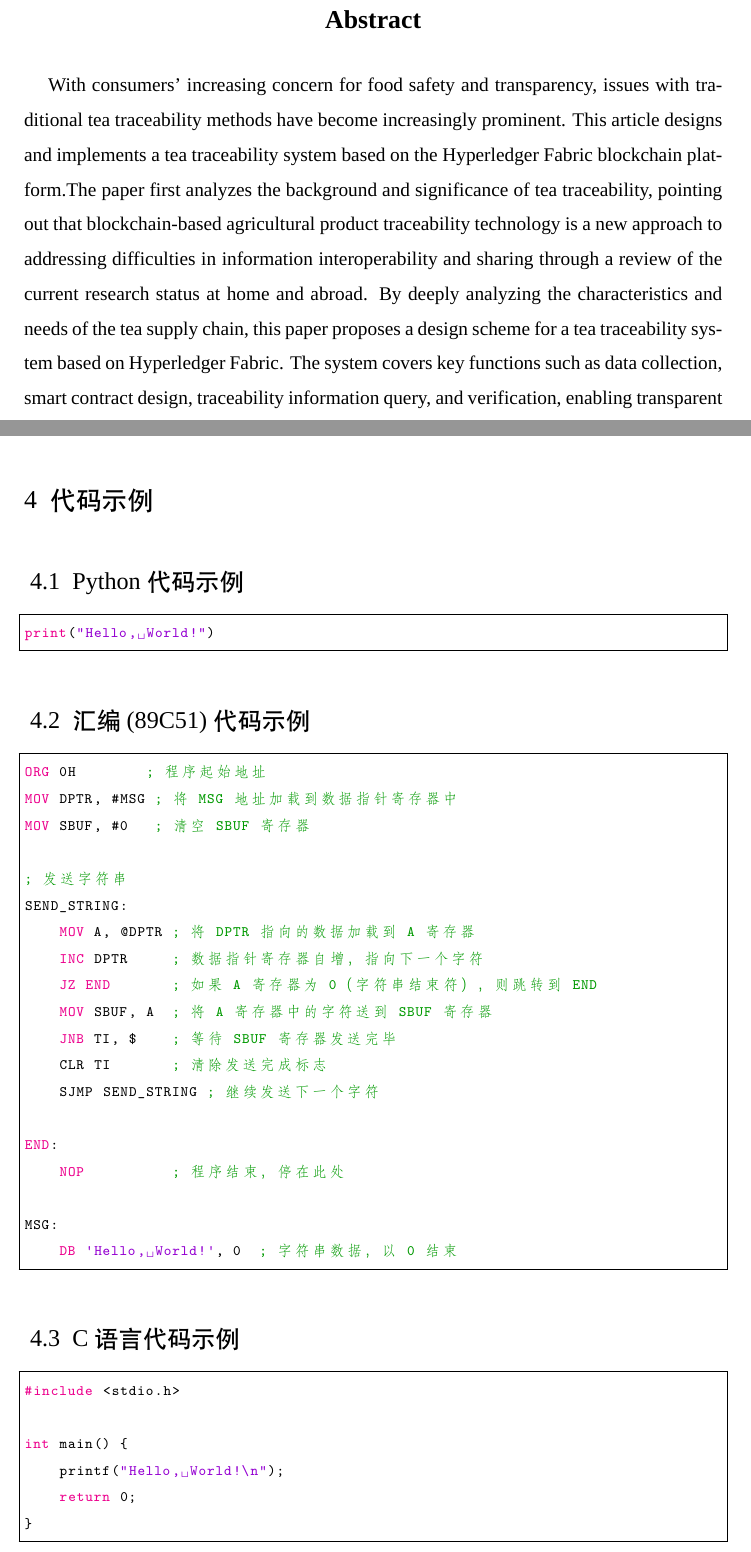
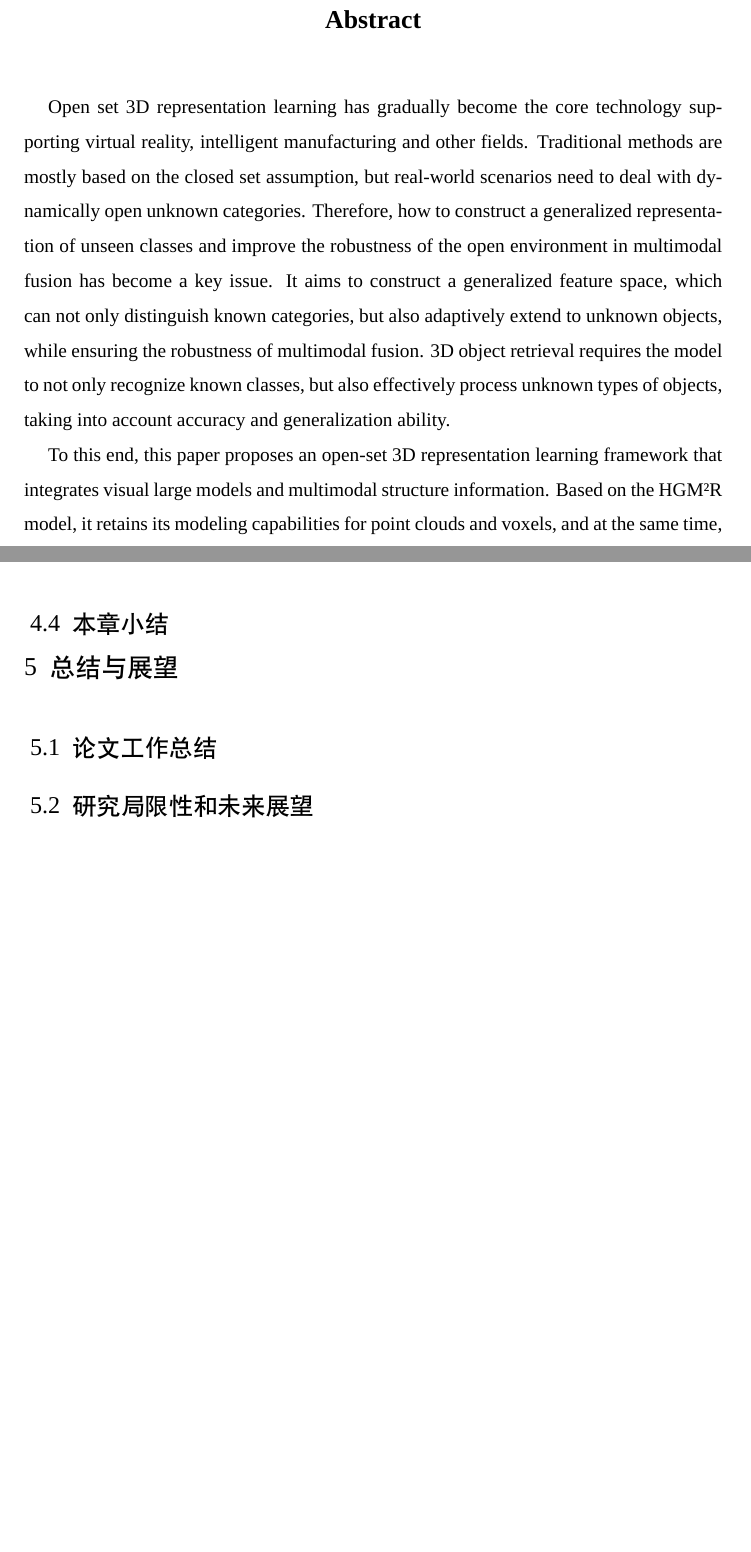
Before and after one commit to eriche2016/HZAU_UnderGraduateThesis_Template, a LaTeX document (main.tex, which reads HZAU.cls): two parts of pages 5 and 11 of 15 before the commit and two parts of pages 5 and 10 of 14 after it, joined at a grey line, cut so that both start at the same text, the shorter picture padded with empty space. Compiled offline with XeLaTeX; a missing font is replaced by an installed copy or a similar font.

Commit message:
增加更多模版内容

```diff
--- a/HZAU.cls
+++ b/HZAU.cls
@@ -200,7 +200,6 @@
     \begin{center}
         \vspace*{-10pt}
         \zihao{3} \textbf{Abstract} \\
-        \vspace{8pt}
     \end{center}
     \zihao{-4} % 设置正文字号
     \setlength{\parindent}{1.25em} % 缩进5个英文字符（1.25em ≈ 5字符）
--- a/main.tex
+++ b/main.tex
@@ -33,9 +33,6 @@
 }
 
 %%%%%%%%%%%%%%%%
-% 让 figure 编号按 section 分级（格式：Figure 1-1, 1-2, ...）
-\numberwithin{figure}{section}
-\numberwithin{table}{section}
 \usepackage{bicaption} % 支持双标题
 % 设置中英文标题分隔符（默认为换行）
 \DeclareCaptionOption{separator}{\def\captionseparator{#1}}
@@ -45,7 +42,10 @@
 \captionsetup[table][bi-first]{name=表} % 中文"表"代替"Table"
 \captionsetup[table][bi-second]{name=Table}
 
-
+% 让 figure 编号按 section 分级（格式：Figure 1-1, 1-2, ...）
+\numberwithin{figure}{section}
+\numberwithin{table}{section}
+\numberwithin{equation}{section}
 
 %%%%%%%%%%%%%%%请在这里填写你的论文题目
 \newcommand{\thesisTitleC}{基于视觉大模型的开放集三维表征学习}
@@ -96,8 +96,16 @@
 \end{abstract}
 
 \begin{abstractEN}
+%% add enligh abstract to table of contents
+\addcontentsline{toc}{section}{Abstract}
+%% must add a breaked line below to ensure the indent
 
-With consumers' increasing concern for food safety and transparency, issues with traditional tea traceability methods have become increasingly prominent. This article designs and implements a tea traceability system based on the Hyperledger Fabric blockchain platform.The paper first analyzes the background and significance of tea traceability, pointing out that blockchain-based agricultural product traceability technology is a new approach to addressing difficulties in information interoperability and sharing through a review of the current research status at home and abroad. By deeply analyzing the characteristics and needs of the tea supply chain, this paper proposes a design scheme for a tea traceability system based on Hyperledger Fabric. The system covers key functions such as data collection, smart contract design, traceability information query, and verification, enabling transparent tracking and supervision of the entire tea production process. The system architecture is designed using a modular approach, including a data storage layer, blockchain layer, and application layer, to ensure data security and system scalability. Through environment deployment and platform construction, this paper simulates and tests the feasibility of the system, and summarizes the experimental results and future prospects.
+Open set 3D representation learning has gradually become the core technology supporting virtual reality, intelligent manufacturing and other fields. Traditional methods are mostly based on the closed set assumption, but real-world scenarios need to deal with dynamically open unknown categories. Therefore, how to construct a generalized representation of unseen classes and improve the robustness of the open environment in multimodal fusion has become a key issue. It aims to construct a generalized feature space, which can not only distinguish known categories, but also adaptively extend to unknown objects, while ensuring the robustness of multimodal fusion. 3D object retrieval requires the model to not only recognize known classes, but also effectively process unknown types of objects, taking into account accuracy and generalization ability.
+
+To this end, this paper proposes an open-set 3D representation learning framework that integrates visual large models and multimodal structure information. Based on the HGM²R model, it retains its modeling capabilities for point clouds and voxels, and at the same time, the DINOv2 visual large model is introduced to replace the original MVCNN module to extract high-quality multi-view semantic embeddings. By freezing the DINOv2 parameters, the output semantic embedding is spliced and fused with the geometric features extracted by PointNet and VoxNet to form a unified multimodal embedding. Furthermore, the supergraph neural network is used to model the higher-order structural relationship between samples, and the structural consistency contrast loss and memory anchor alignment mechanism are designed to optimize the discriminant and openness of the embedded space.
+
+Experiments on four open-set standard datasets such as OS-MN40-core show that the proposed method is superior to the existing methods in core indicators such as mAP and Recall@100, especially in complex structure distribution data, and the synergistic effect of DINOv2's semantic enhancement and geometric topology modeling significantly improves the perception of unknown classes. Ablation experiments verify the necessity of multimodal joint learning.
+
 
 \keywordsEN{\LaTeX ; SCAU Thesis; Typesetting; References; Table of Contents; Figures}  % 英文关键词
 
@@ -198,45 +228,18 @@ LaTeX 的成功离不开全球用户和开发者的支持。许多宏包和工
 
 如表 \ref{tab:latex-vs-word} 所示，LaTeX 和 Word 在排版质量、易用性、功能与灵活性、协作与兼容性以及适用场景等方面各有优劣\cite{bai2002kuo}\cite{xu2024lun}。
 
-\section{代码示例}
+\subsection{本章小结}
 
-\subsection{Python代码示例}
-\begin{lstlisting}[language=Python]
-print("Hello, World!")
-\end{lstlisting}
+\section{总结与展望}
 
-\subsection{汇编 (89C51)代码示例}
-\begin{lstlisting}[language={[x86masm]Assembler}]
-ORG 0H        ; 程序起始地址
-MOV DPTR, #MSG ; 将 MSG 地址加载到数据指针寄存器中
-MOV SBUF, #0   ; 清空 SBUF 寄存器
+\subsection{论文工作总结}
 
-; 发送字符串
-SEND_STRING:
-    MOV A, @DPTR ; 将 DPTR 指向的数据加载到 A 寄存器
-    INC DPTR     ; 数据指针寄存器自增，指向下一个字符
-    JZ END       ; 如果 A 寄存器为 0（字符串结束符），则跳转到 END
-    MOV SBUF, A  ; 将 A 寄存器中的字符送到 SBUF 寄存器
-    JNB TI, $    ; 等待 SBUF 寄存器发送完毕
-    CLR TI       ; 清除发送完成标志
-    SJMP SEND_STRING ; 继续发送下一个字符
+\subsection{研究局限性和未来展望}
 
-END:
-    NOP          ; 程序结束，停在此处
 
-MSG:
-    DB 'Hello, World!', 0  ; 字符串数据，以 0 结束
-\end{lstlisting}
 
-\subsection{C 语言代码示例}
-\begin{lstlisting}[language=C]
-#include <stdio.h>
 
-int main() {
-    printf("Hello, World!\n");
-    return 0;
-}
-\end{lstlisting}
+
 %论文为虚构,仅为展示使用%%%%%%%%%%%%%
 \clearpage\addcontentsline{toc}{section}{参考文献} % 添加到目录
 \bibliography{references} % 加载 .bib 文件
```
Also changed, not shown: main.tex (82 more changed lines).
